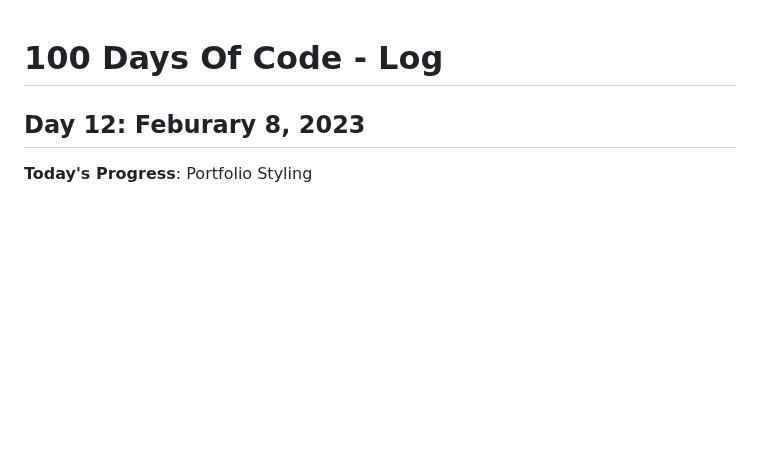
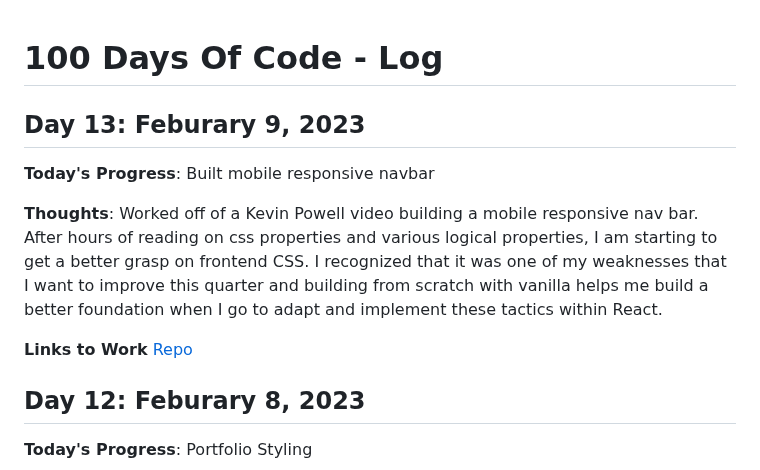
Before and after one commit to kcanamar/code-every-day, a Markdown page: log2.md, the part around the change. Drawn GitHub-style; blank space fills up the shorter version.

Commit message:
day13 100daysofcode reboot

```diff
--- a/log2.md
+++ b/log2.md
@@ -1,4 +1,12 @@
 # 100 Days Of Code - Log
+
+## Day 13: Feburary 9, 2023
+
+**Today's Progress**: Built mobile responsive navbar
+
+**Thoughts**: Worked off of a Kevin Powell video building a mobile responsive nav bar. After hours of reading on css properties and various logical properties, I am starting to get a better grasp on frontend CSS. I recognized that it was one of my weaknesses that I want to improve this quarter and building from scratch with vanilla helps me build a better foundation when I go to adapt and implement these tactics within React.
+
+**Links to Work** [Repo](https://github.com/kcanamar/mobile-nav)
 
 ## Day 12: Feburary 8, 2023
 
```
